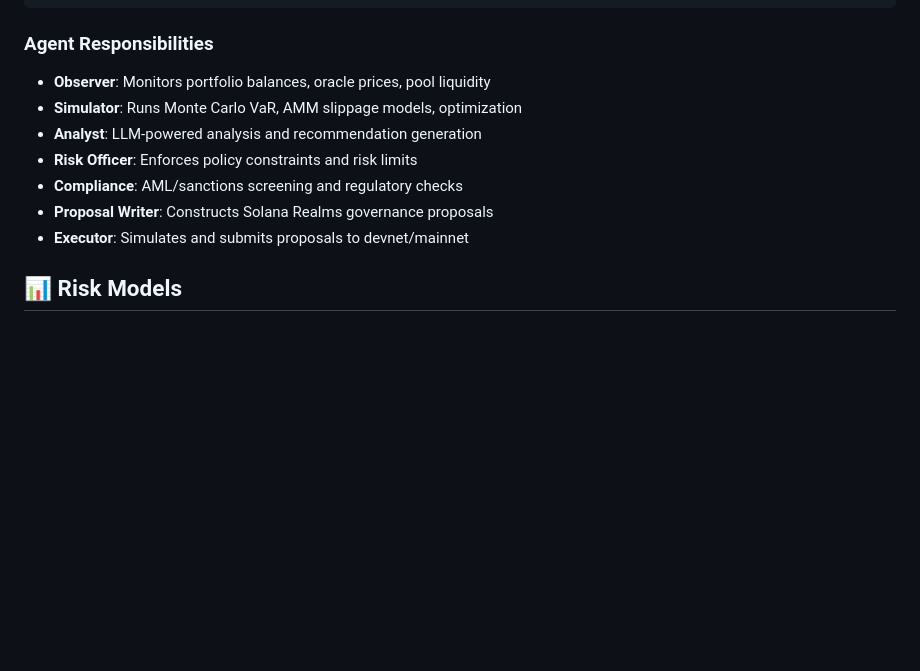
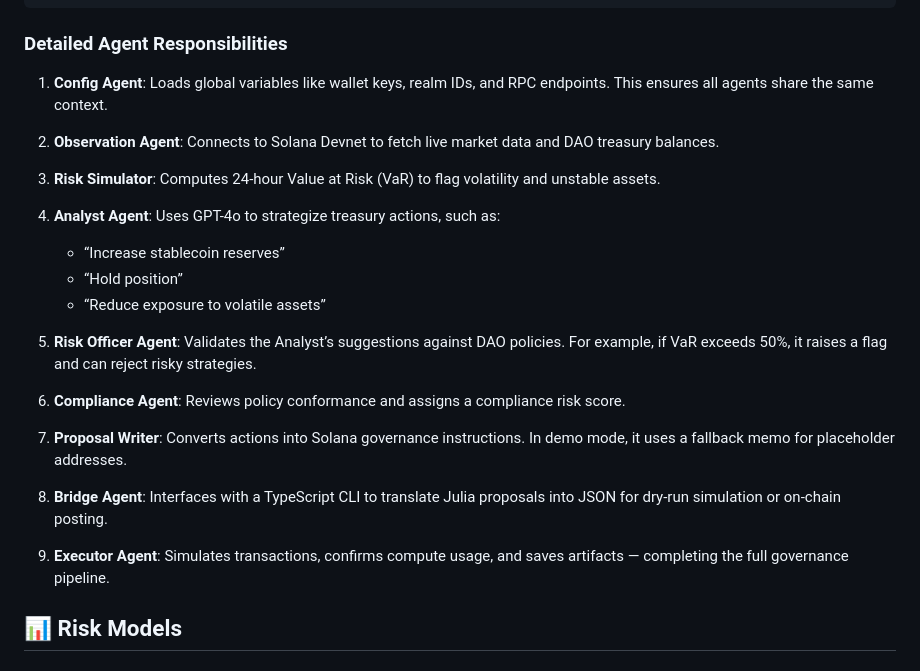
Before and after one commit to RedaRahmani/sentinel-swarm, a Markdown page: README.md, the part around the change. GitHub-like rendering; blank space fills up the shorter version.

````diff
--- a/README.md
+++ b/README.md
@@ -82,15 +82,28 @@ julia --project=. scripts/trigger_alert.jl
                                                └─────────────────┘
 ```
 
-### Agent Responsibilities
+### Detailed Agent Responsibilities
 
-- **Observer**: Monitors portfolio balances, oracle prices, pool liquidity
-- **Simulator**: Runs Monte Carlo VaR, AMM slippage models, optimization
-- **Analyst**: LLM-powered analysis and recommendation generation
-- **Risk Officer**: Enforces policy constraints and risk limits
-- **Compliance**: AML/sanctions screening and regulatory checks
-- **Proposal Writer**: Constructs Solana Realms governance proposals
-- **Executor**: Simulates and submits proposals to devnet/mainnet
+1. **Config Agent**: Loads global variables like wallet keys, realm IDs, and RPC endpoints. This ensures all agents share the same context.
+
+2. **Observation Agent**: Connects to Solana Devnet to fetch live market data and DAO treasury balances.
+
+3. **Risk Simulator**: Computes 24-hour Value at Risk (VaR) to flag volatility and unstable assets.
+
+4. **Analyst Agent**: Uses GPT-4o to strategize treasury actions, such as:
+   - “Increase stablecoin reserves”
+   - “Hold position”
+   - “Reduce exposure to volatile assets”
+
+5. **Risk Officer Agent**: Validates the Analyst’s suggestions against DAO policies. For example, if VaR exceeds 50%, it raises a flag and can reject risky strategies.
+
+6. **Compliance Agent**: Reviews policy conformance and assigns a compliance risk score.
+
+7. **Proposal Writer**: Converts actions into Solana governance instructions. In demo mode, it uses a fallback memo for placeholder addresses.
+
+8. **Bridge Agent**: Interfaces with a TypeScript CLI to translate Julia proposals into JSON for dry-run simulation or on-chain posting.
+
+9. **Executor Agent**: Simulates transactions, confirms compute usage, and saves artifacts — completing the full governance pipeline.
 
 
 ## 📊 Risk Models
````
